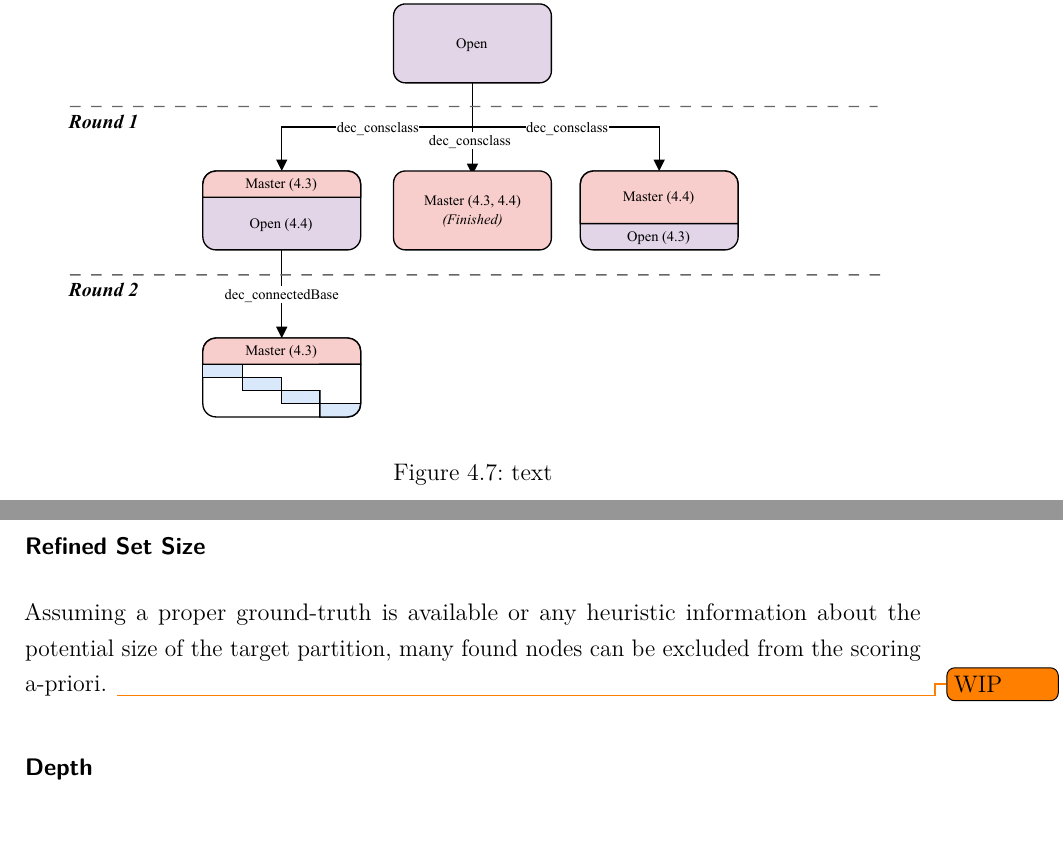
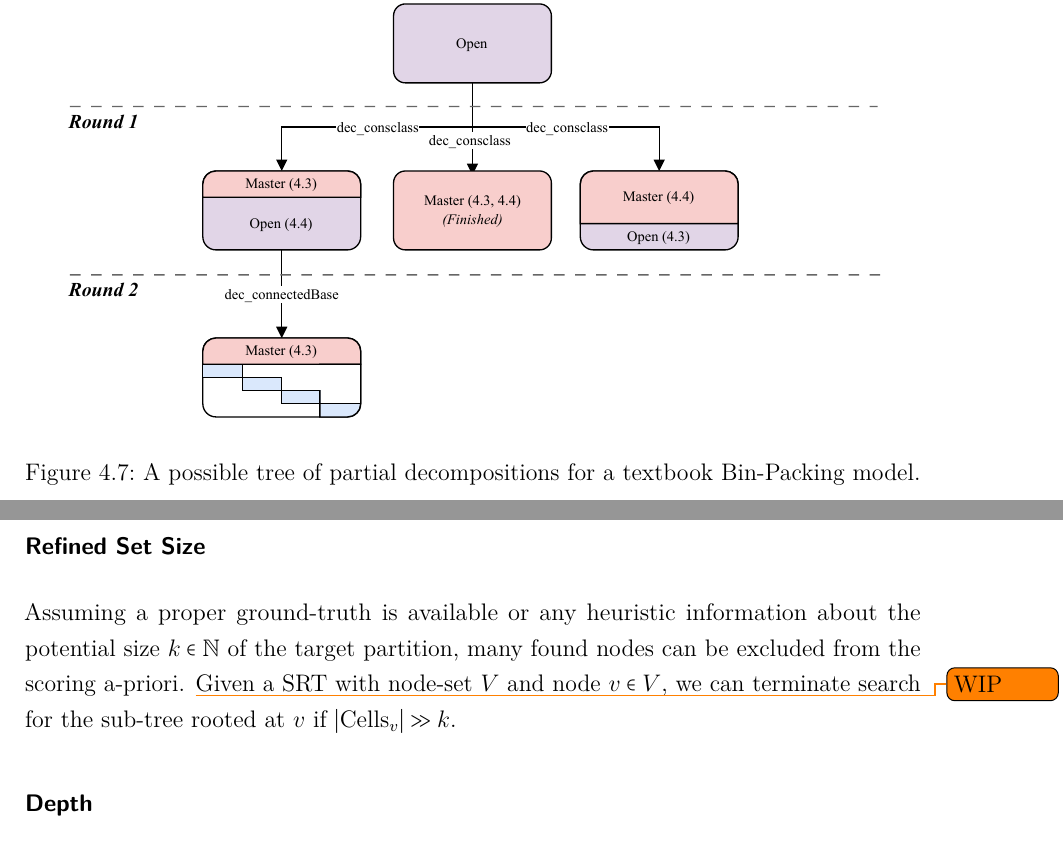
Before and after one commit to jatsqi/master-thesis-latex, a LaTeX thesis (Masterarbeit.tex, which reads Inhalt/04_Inhalt/gcg.tex, Inhalt/04_Inhalt/implementation.tex): two parts of pages 39 and 62 of 69, joined at a grey line, cut so that both start at the same text. Compiled offline with pdfLaTeX.

Commit message:
Small adjustments

```diff
--- a/Inhalt/04_Inhalt/gcg.tex
+++ b/Inhalt/04_Inhalt/gcg.tex
@@ -304,6 +304,6 @@
 		\begin{figure}[ht!]
 			\centering
 			\includegraphics{Bilder/DrawIO/example_tree}
-			\caption{text}
+			\caption{A possible tree of partial decompositions for a textbook Bin-Packing model.}
 			\label{fig:gcg:example:consclass}
 		\end{figure}
--- a/Inhalt/04_Inhalt/implementation.tex
+++ b/Inhalt/04_Inhalt/implementation.tex
@@ -84,7 +84,9 @@
 
 			\subsubsection{Refined Set Size}
 
-				Assuming a proper ground-truth is available or any heuristic information about the potential size of the target partition, many found nodes can be excluded from the scoring a-priori. \todo{WIP}
+				Assuming a proper ground-truth is available or any heuristic information about the potential size $k \in \mathbb{N}$ of the target partition, many found nodes can be excluded from the scoring a-priori. \todo{WIP}
+				Given a \ac{SRT} with node-set $V$ and node $v \in V$, we can terminate search for the sub-tree rooted at $v$ if $| \mathrm{Cells}_v | \gg k$.
+
 
 			\subsubsection{Depth}
 
```
Also changed, not shown: Inhalt/04_Inhalt/hierarchy.tex (+1 -0 lines), Inhalt/04_Inhalt/prelims.tex (+2 -2 lines), Inhalt/04_Inhalt/introduction.tex (line endings or trailing spaces), Masterarbeit.pdf.
